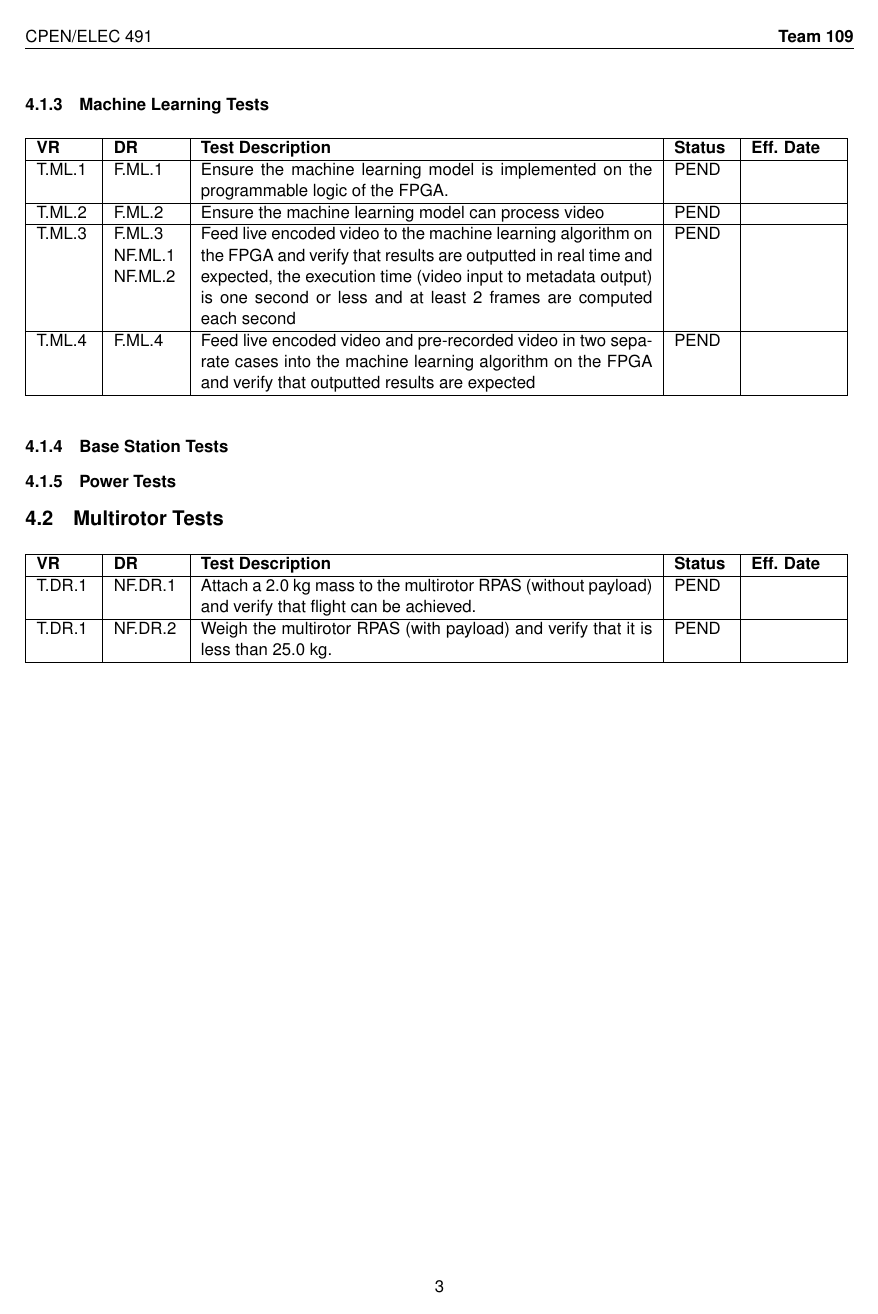
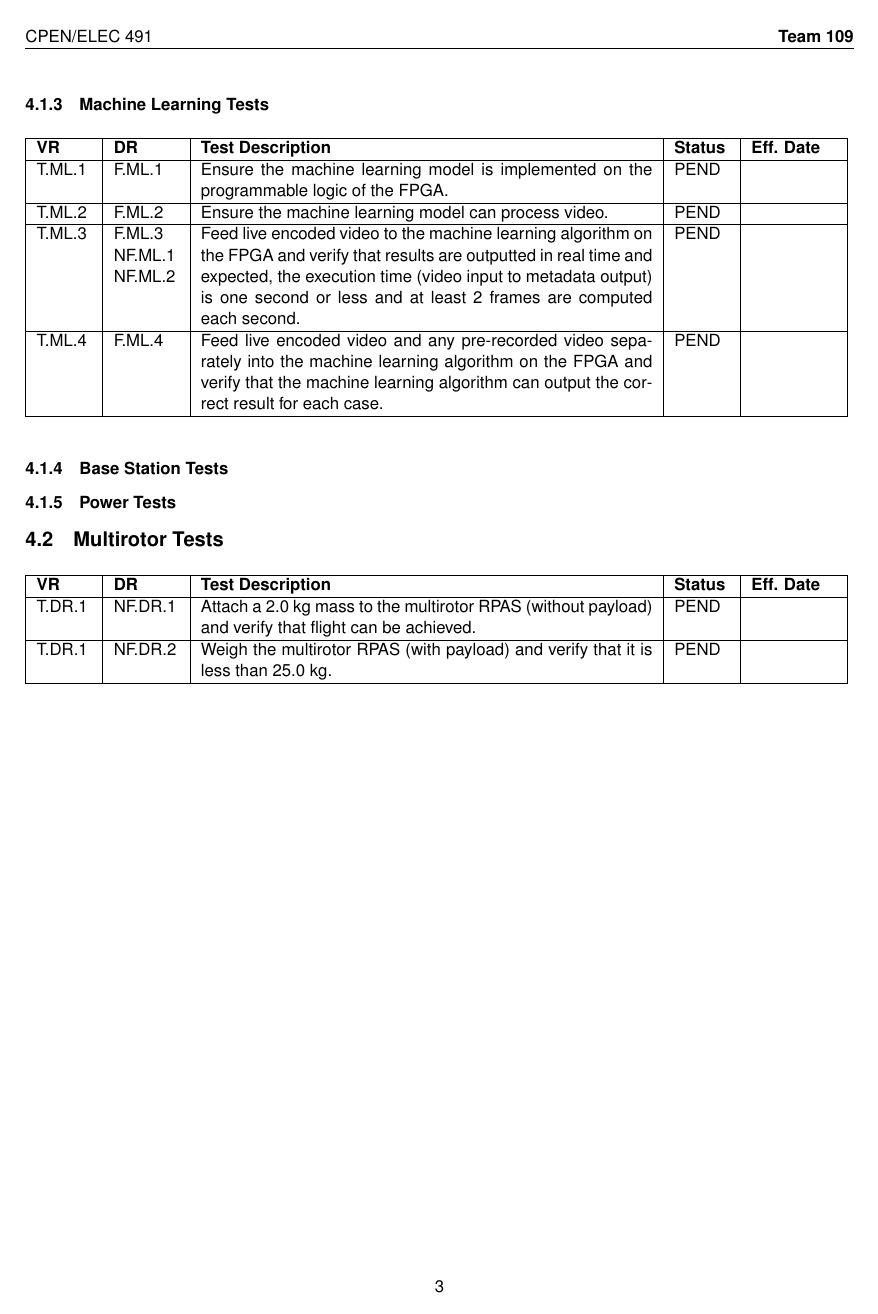
Before and after one commit to Capstone-Skynet/Capstone-Skynet.github.io, a LaTeX document (docs/validation/validation_specification.tex): page 8 of 9. Compiled offline with pdfLaTeX.

Commit message:
PR changes 1

```diff
--- a/docs/validation/validation_specification.tex
+++ b/docs/validation/validation_specification.tex
@@ -208,9 +207,9 @@ The following notations and conventions are used throughout test tables in this
 		\hline
 		\textbf{VR}     & \textbf{DR}      & \textbf{Test Description}  	& \textbf{Status} & \textbf{Eff. Date} \\ \hline
 		T.ML.1 & F.ML.1		& Ensure the machine learning model is implemented on the programmable logic of the FPGA. & PEND & \\ \hline % removable
-		T.ML.2 & F.ML.2		& Ensure the machine learning model can process video & PEND & \\ \hline % removable
-		T.ML.3 & F.ML.3 NF.ML.1 NF.ML.2	& Feed live encoded video to the machine learning algorithm on the FPGA and verify that results are outputted in real time and expected, the execution time (video input to metadata output) is one second or less and at least 2 frames are computed each second & PEND & \\ \hline
-		T.ML.4 & F.ML.4		& Feed live encoded video and pre-recorded video in two separate cases into the machine learning algorithm on the FPGA and verify that outputted results are expected & PEND & \\ \hline
+		T.ML.2 & F.ML.2		& Ensure the machine learning model can process video. & PEND & \\ \hline % removable
+		T.ML.3 & F.ML.3 NF.ML.1 NF.ML.2	& Feed live encoded video to the machine learning algorithm on the FPGA and verify that results are outputted in real time and expected, the execution time (video input to metadata output) is one second or less and at least 2 frames are computed each second. & PEND & \\ \hline
+		T.ML.4 & F.ML.4		& Feed live encoded video and any pre-recorded video separately into the machine learning algorithm on the FPGA and verify that the machine learning algorithm can output the correct result for each case. & PEND & \\ \hline
 	\end{tabular}
 \end{table}
 
```
Also changed, not shown: docs/validation/validation_specification.tex (3 more changed lines).
